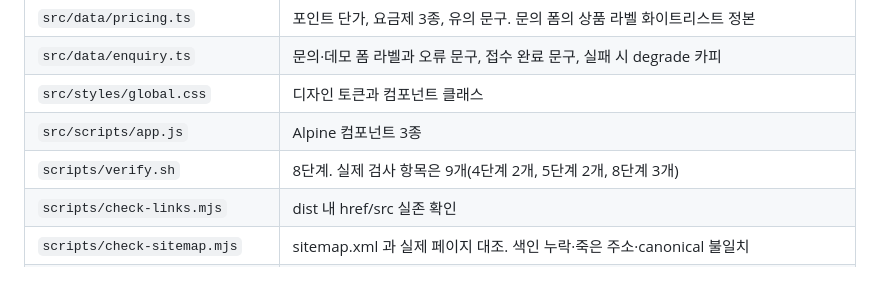
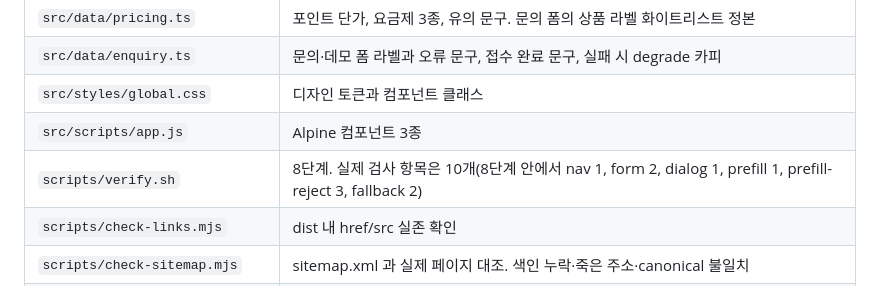
Before and after one commit to kwanbum217/NARANI_HomePage, a Markdown page: SKILLS.md, the part around the change. Drawn GitHub-style.

Commit message:
docs: SKILLS.md 의 8단계 항목 수를 실측값으로 맞춘다

```diff
--- a/SKILLS.md
+++ b/SKILLS.md
@@ -71,7 +71,7 @@
 | `src/data/enquiry.ts` | 문의·데모 폼 라벨과 오류 문구, 접수 완료 문구, 실패 시 degrade 카피 |
 | `src/styles/global.css` | 디자인 토큰과 컴포넌트 클래스 |
 | `src/scripts/app.js` | Alpine 컴포넌트 3종 |
-| `scripts/verify.sh` | 8단계. 실제 검사 항목은 9개(4단계 2개, 5단계 2개, 8단계 3개) |
+| `scripts/verify.sh` | 8단계. 실제 검사 항목은 10개(8단계 안에서 nav 1, form 2, dialog 1, prefill 1, prefill-reject 3, fallback 2) |
 | `scripts/check-links.mjs` | dist 내 href/src 실존 확인 |
 | `scripts/check-sitemap.mjs` | sitemap.xml 과 실제 페이지 대조. 색인 누락·죽은 주소·canonical 불일치 |
 | `AGENTS.md` | **보호 파일.** Hermes 세션의 어떤 에이전트로도 고칠 수 없습니다. 수정이 필요하면 Hermes 밖의 에이전트에게 편집할 문장을 diff 형태로 넘깁니다([`docs/ops/DO_NOT_REPEAT.md`](docs/ops/DO_NOT_REPEAT.md) 9.1) |
```
